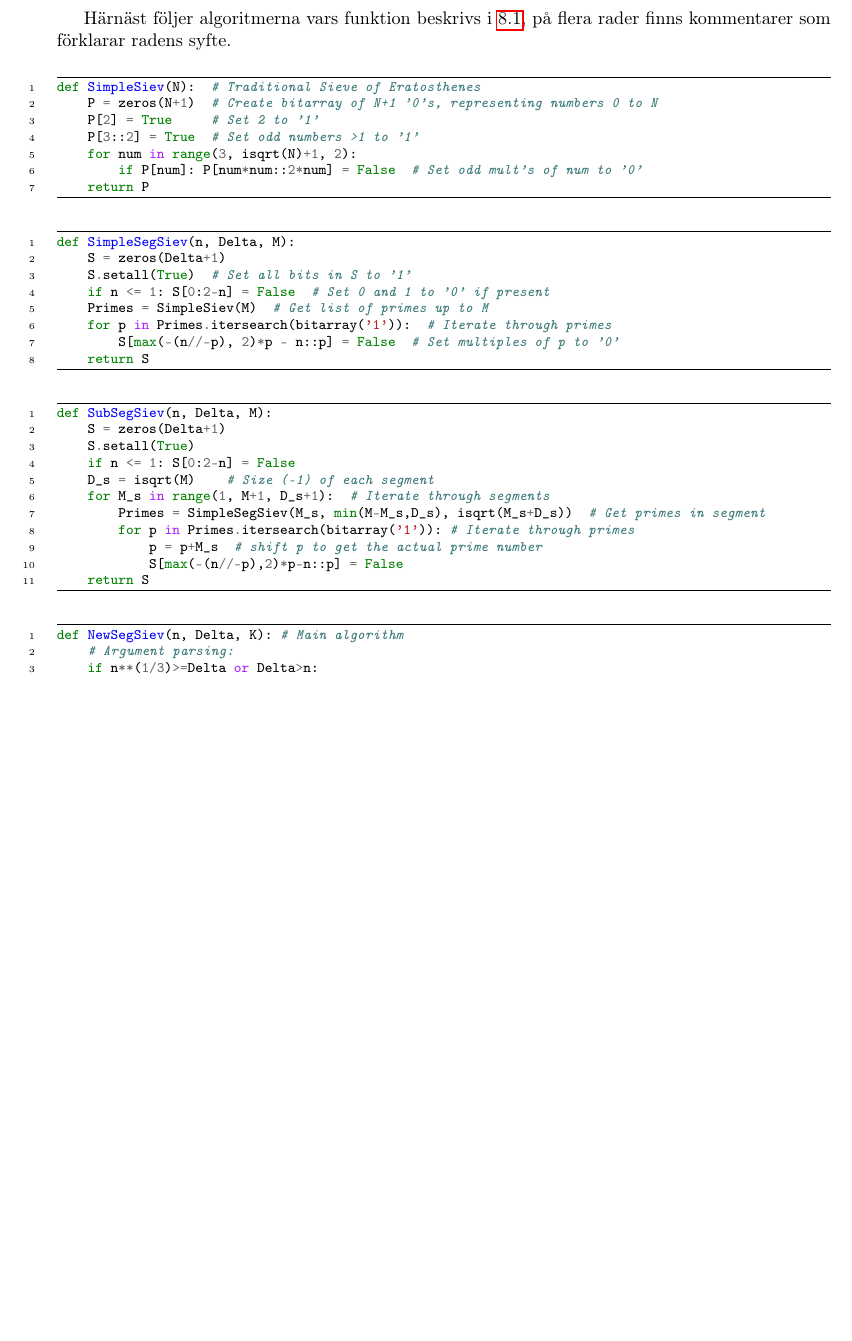
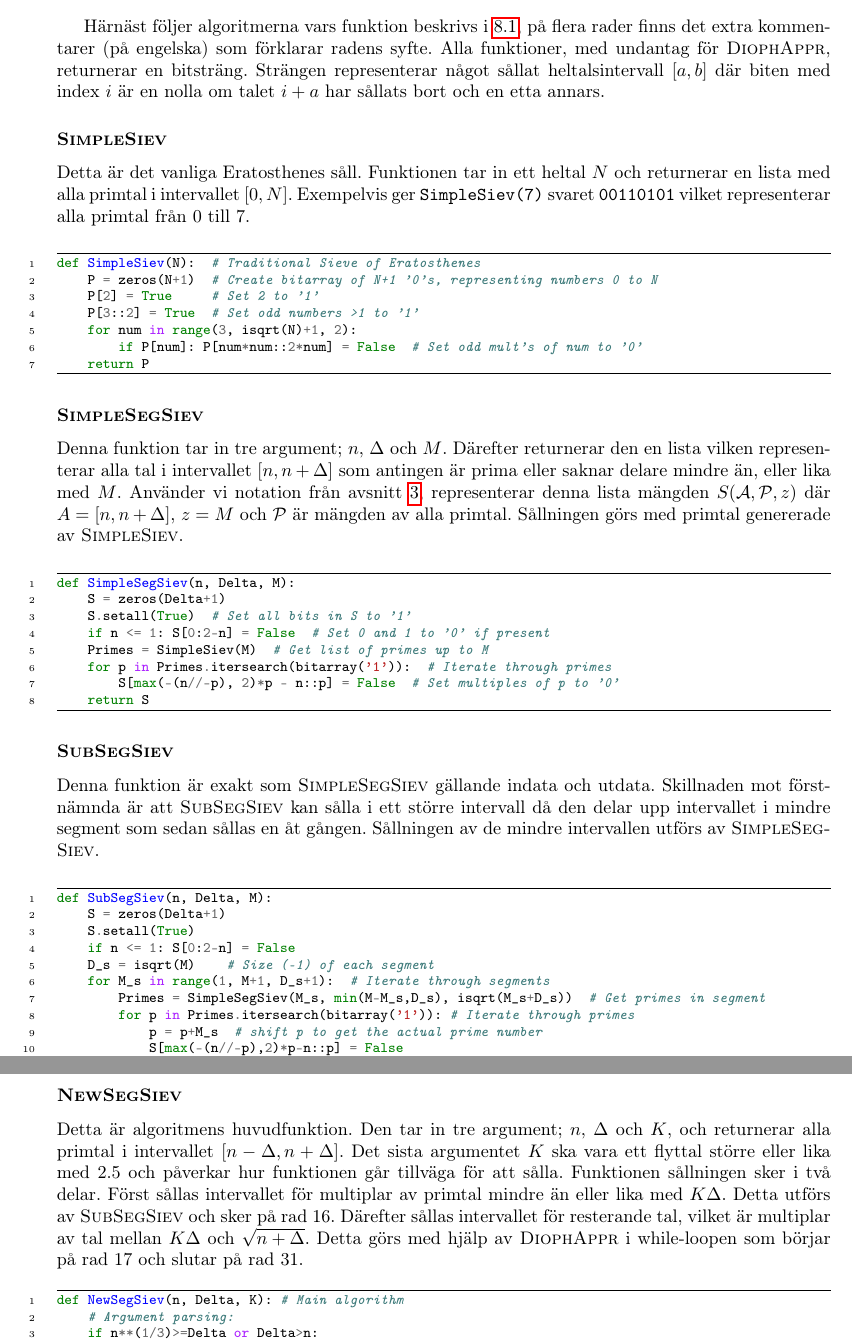
Before and after one commit to ElComadore/Matematiska-S-ll, a LaTeX paper (main.tex, which reads nils/omkoden.tex): part of page 34 of 36 before the commit and two parts of pages 34 and 35 of 37 after it, the two joined at a grey line, cut so that both start at the same text, the shorter picture padded with empty space. Compiled offline with pdfLaTeX.

Commit message:
Lite förklaringar till koden

```diff
--- a/nils/omkoden.tex
+++ b/nils/omkoden.tex
@@ -9,8 +15,26 @@ Vi börjar import av externa funktioner, förslagsvis görs detta allra först i
 Härnäst följer algoritmerna vars funktion beskrivs i \ref{partB.algoritmteori},
-på flera rader finns kommentarer som förklarar radens syfte.
-\code{SimpleSiev} %\label{code.SimpleSiev}
-\code{SimpleSegSiev} %\label{code.SimpleSiev}
-\code{SubSegSiev} %\label{code.SimpleSiev}
-\code{NewSegSiev} %\label{code.SimpleSiev}
-\code{DiophAppr} %\label{code.SimpleSiev}
+på flera rader finns det extra kommentarer (på engelska) som förklarar radens syfte.
+Alla funktioner, med undantag för \textsc{DiophAppr}, returnerar en bitsträng. Strängen representerar något sållat heltalsintervall $[a,b]$
+där biten med index $i$ är en nolla om talet $i+a$ har sållats bort och en etta annars.
 
+
+\subsubsection*{\textsc{SimpleSiev}}
+Detta är det vanliga Eratosthenes såll. Funktionen tar in ett heltal $N$ och returnerar en lista med alla primtal i intervallet $[0,N]$.
+Exempelvis ger \texttt{SimpleSiev(7)} svaret \texttt{00110101} vilket representerar alla primtal från 0 till 7.
+\code{SimpleSiev}
+
+
+\subsubsection*{\textsc{SimpleSegSiev}}
+Denna funktion tar in tre argument; $n$, $\Delta$ och $M$. Därefter returnerar den en lista vilken representerar alla tal i intervallet $[n, n+\Delta]$ som antingen är prima eller saknar delare mindre än, eller lika med $M$. Använder vi notation från avsnitt \ref{sallproblemet}, representerar denna lista mängden $\S{A}{P}{z}$ där $A=[n, n+\Delta]$, $z=M$ och $\P$ är mängden av alla primtal. Sållningen görs med primtal genererade av \textsc{SimpleSiev}.
+\code{SimpleSegSiev}
+
+
+\subsubsection*{\textsc{SubSegSiev}}
+Denna funktion är exakt som \textsc{SimpleSegSiev} gällande indata och utdata.
+Skillnaden mot förstnämnda är att \textsc{SubSegSiev} kan sålla i ett större intervall då den delar upp intervallet i mindre segment som sedan sållas en åt gången. Sållningen av de mindre intervallen utförs av \textsc{SimpleSegSiev}.
+\code{SubSegSiev}
+
+
+\subsubsection*{\textsc{NewSegSiev}}
+Detta är algoritmens huvudfunktion. Den tar in tre argument; $n$, $\Delta$ och $K$, och returnerar alla primtal i intervallet $[n-\Delta,n+\Delta]$. Det sista argumentet $K$ ska vara ett flyttal större eller lika med $2.5$ och påverkar hur funktionen går tillväga för att sålla. Funktionen sållningen sker i två delar. Först sållas intervallet för multiplar av primtal mindre än eller lika med $K\Delta$. Detta utförs av \textsc{SubSegSiev} och sker på rad 16. Därefter sållas intervallet för resterande tal, vilket är multiplar av tal mellan $K\Delta$ och $\sqrt{n+\Delta}$. Detta görs med hjälp av \textsc{DiophAppr} i while-loopen som börjar på rad 17 och slutar på rad 31.
+\code{NewSegSiev}
```
Also changed, not shown: main.tex (+0 -1 lines), nils/omkoden.tex (28 more changed lines).
